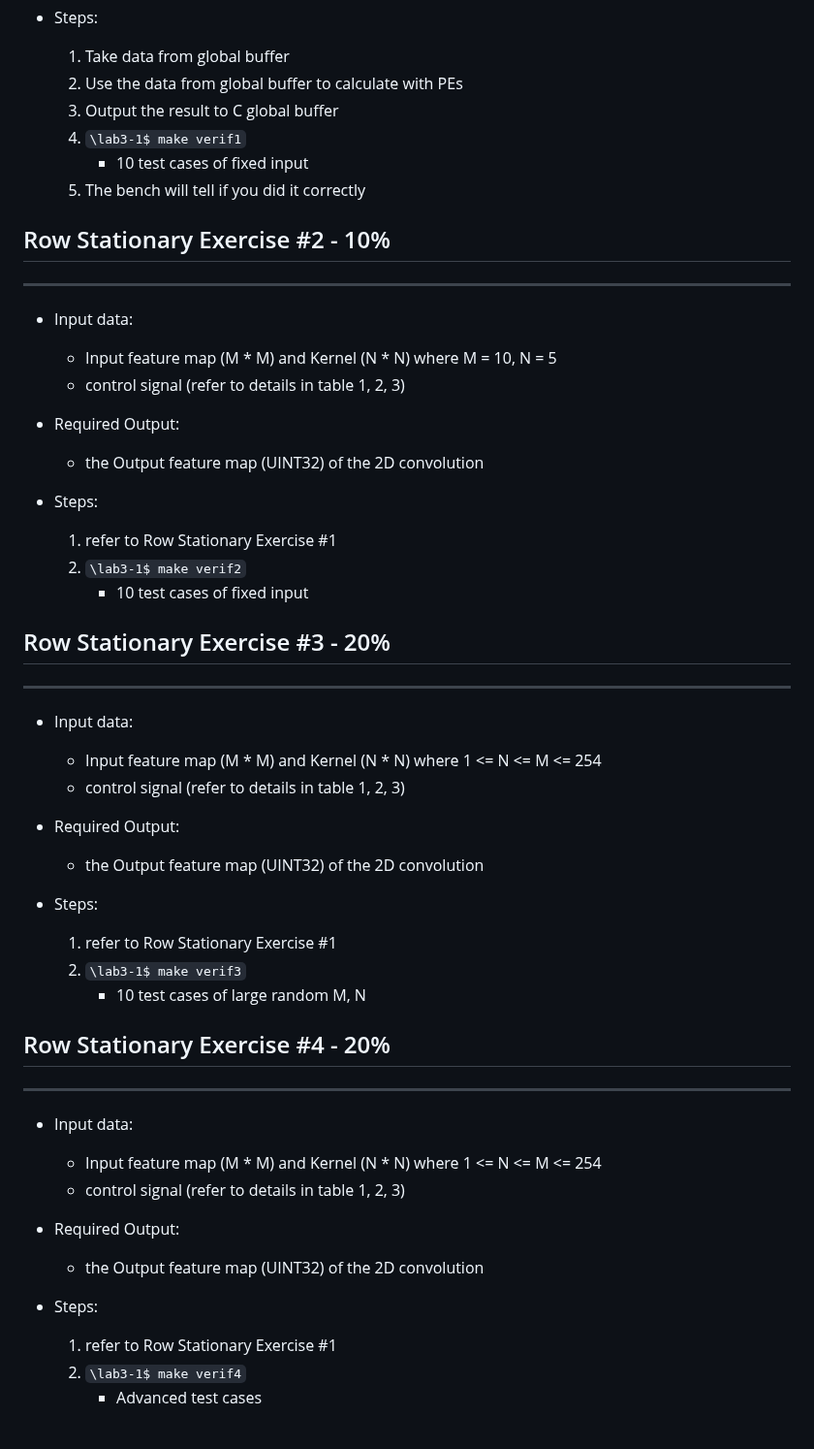
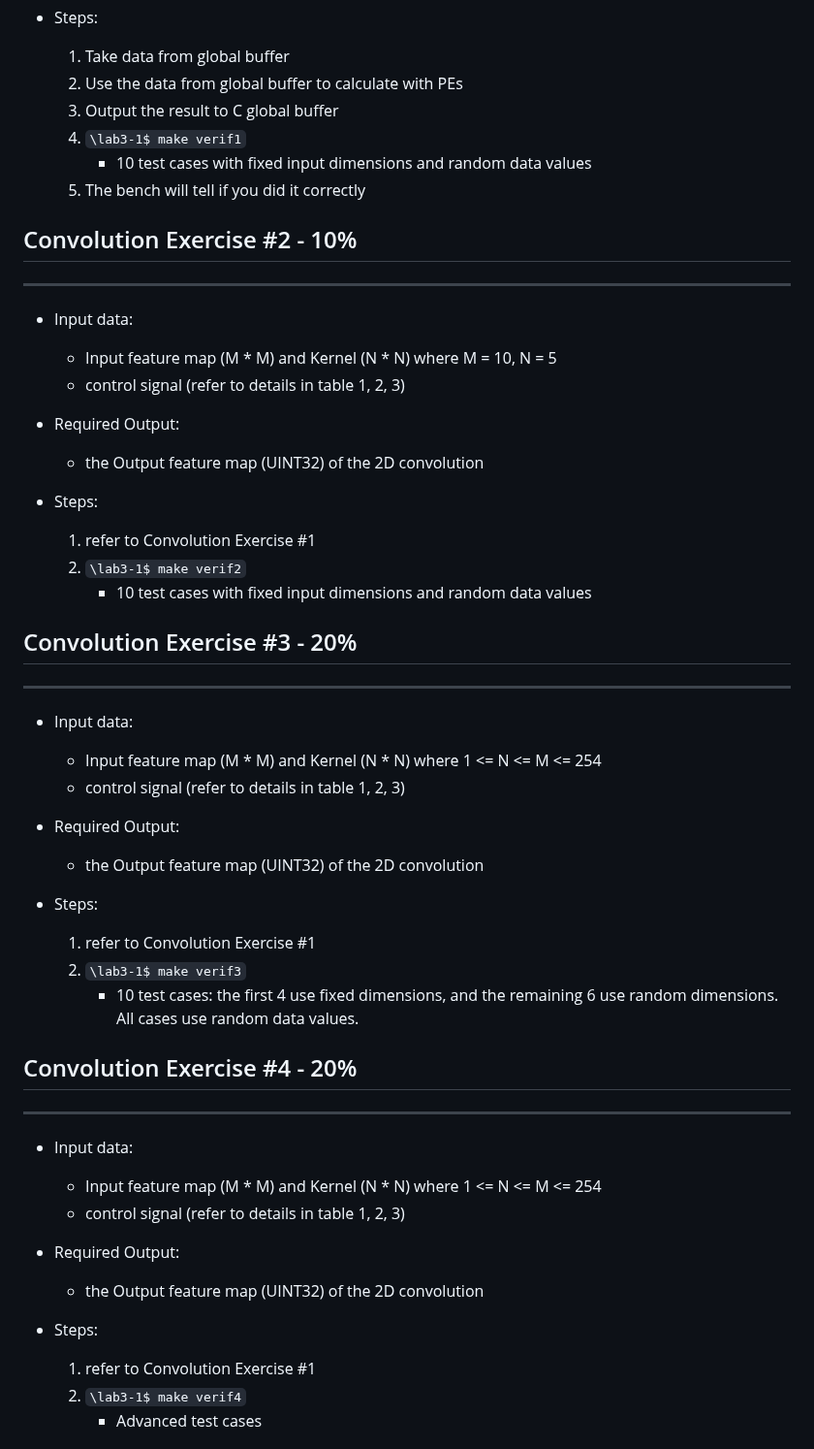
Before and after one commit to nycu-caslab/AAML2026, a Markdown page: labs/lab_3.md, the part around one of its changes. Shown at 97% size. GitHub-like rendering.

```diff
--- a/labs/lab_3.md
+++ b/labs/lab_3.md
@@ -237,10 +265,10 @@ The 128-bit data input stands for 4 * 32-bit values, allowing 4 elements to be w
     2. Use the data from global buffer to calculate with PEs
     3. Output the result to C global buffer
     4. `\lab3-1$ make verif1`
-        - 10 test cases of fixed input
+        - 10 test cases with fixed input dimensions and random data values
     5. The bench will tell if you did it correctly
 
-## Row Stationary Exercise #2 - 10%
+## Convolution Exercise #2 - 10%
 ---
 - Input data:
     - Input feature map (M * M) and Kernel (N * N) where M = 10, N = 5
@@ -249,11 +277,11 @@ The 128-bit data input stands for 4 * 32-bit values, allowing 4 elements to be w
 - Required Output:
     - the Output feature map (UINT32) of the 2D convolution
 - Steps:
-    1. refer to Row Stationary Exercise #1
+    1. refer to Convolution Exercise #1
     2. `\lab3-1$ make verif2`
-        - 10 test cases of fixed input
+        - 10 test cases with fixed input dimensions and random data values
 
-## Row Stationary Exercise #3 - 20%
+## Convolution Exercise #3 - 20%
 ---
 - Input data:
     - Input feature map (M * M) and Kernel (N * N) where 1 <= N <= M <= 254
@@ -263,11 +291,11 @@ The 128-bit data input stands for 4 * 32-bit values, allowing 4 elements to be w
     - the Output feature map (UINT32) of the 2D convolution
 
 - Steps:
-    1. refer to Row Stationary Exercise #1
+    1. refer to Convolution Exercise #1
     2. `\lab3-1$ make verif3`
-        - 10 test cases of large random M, N
+        - 10 test cases: the first 4 use fixed dimensions, and the remaining 6 use random dimensions. All cases use random data values.
 
-## Row Stationary Exercise #4 - 20%
+## Convolution Exercise #4 - 20%
 ---
 - Input data:
     - Input feature map (M * M) and Kernel (N * N) where 1 <= N <= M <= 254
@@ -277,7 +305,7 @@ The 128-bit data input stands for 4 * 32-bit values, allowing 4 elements to be w
     - the Output feature map (UINT32) of the 2D convolution
 
 - Steps:
-    1. refer to Row Stationary Exercise #1
+    1. refer to Convolution Exercise #1
     2. `\lab3-1$ make verif4`
         - Advanced test cases
 
```
Also changed, not shown: other parts of labs/lab_3.md (+66 -28 lines), labs/images/lab3/lab3-1_A.png, labs/images/lab3/lab3-1_B.png.
